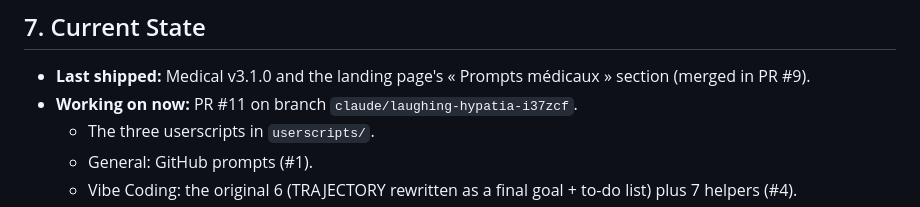
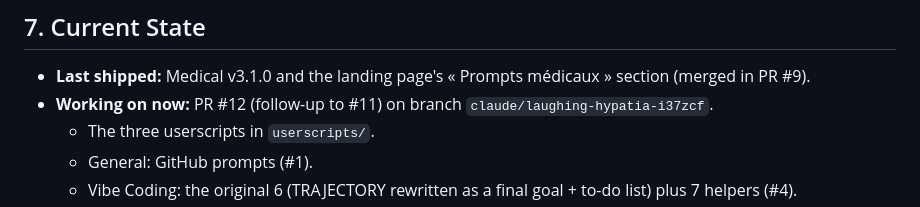
Before and after one commit to achma-learning/prompt-genius, a Markdown page: CONTEXT.md, the part around the change. GitHub-like rendering.

```diff
--- a/CONTEXT.md
+++ b/CONTEXT.md
@@ -94,7 +94,7 @@ _Last synced: 2026-10-13 @ 8e1e102 (+ the three-userscript split written with th
 
 ## 7. Current State
 - **Last shipped:** Medical v3.1.0 and the landing page's « Prompts médicaux » section (merged in PR #9).
-- **Working on now:** PR #11 on branch `claude/laughing-hypatia-i37zcf`.
+- **Working on now:** PR #12 (follow-up to #11) on branch `claude/laughing-hypatia-i37zcf`.
   - The three userscripts in `userscripts/`.
   - General: GitHub prompts (#1).
   - Vibe Coding: the original 6 (TRAJECTORY rewritten as a final goal + to-do list) plus 7 helpers (#4).
```
Also changed, not shown: TRAJECTORY.md (+10 -11 lines).
